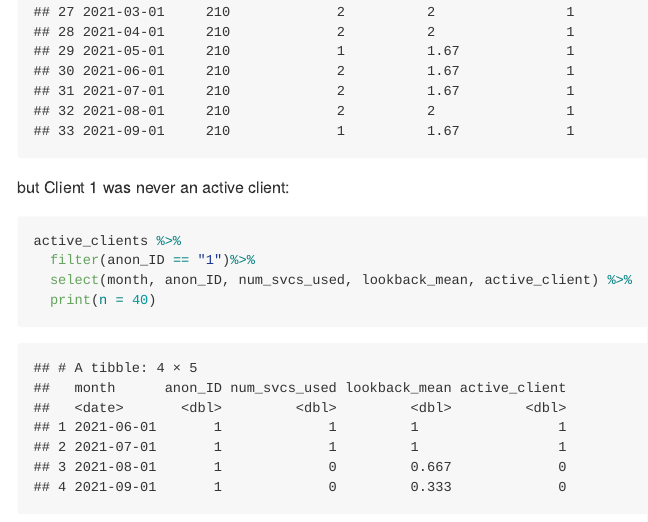
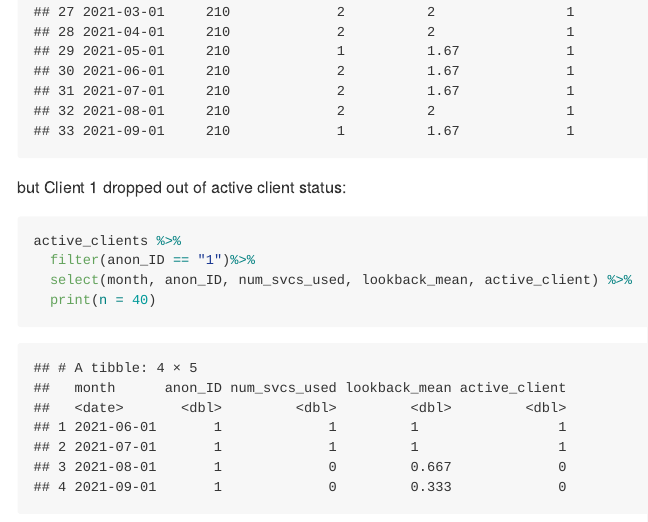
Before and after one commit to rladiesPHL/2022_datathon, an R Markdown document (analyses/team1/brendan_g/utilization_score.Rmd): the page in a window 1100 px wide, from 8680 px down. The pictures show the output file analyses/team1/brendan_g/utilization_score.md that the author committed with the source, drawn offline in the style of GitHub; long lines of code are wrapped.

Commit message:
fix typo

````diff
--- a/analyses/team1/brendan_g/utilization_score.Rmd
+++ b/analyses/team1/brendan_g/utilization_score.Rmd
@@ -282,7 +282,7 @@ active_clients %>%
   print(n = 40)
 ```
 
-but Client 1 was never an active client:
+but Client 1 dropped out of active client status:
 
 ```{r}
 active_clients %>%
````
Also changed, not shown: analyses/team1/brendan_g/utilization_score.md.
